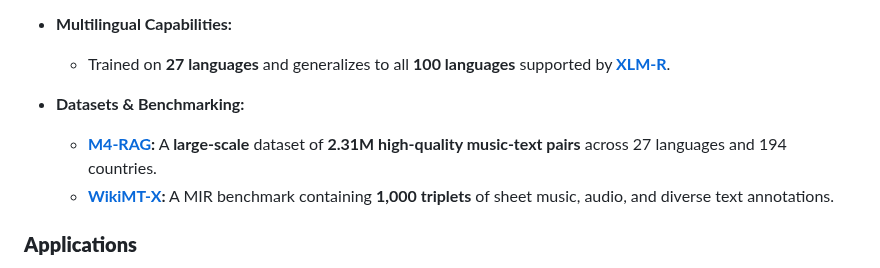
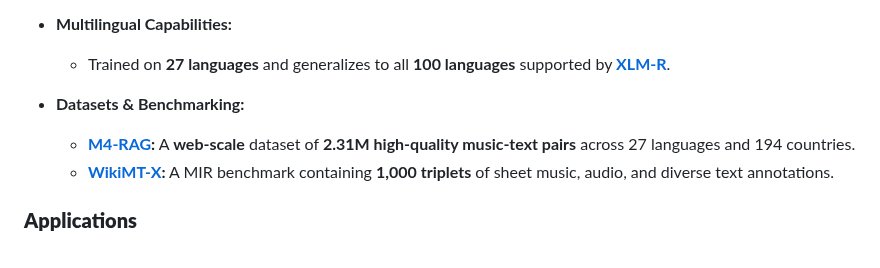
Before and after one commit to sanderwood/clamp3, a Markdown page: README.md, the part around the change. GitHub-like rendering.

```diff
--- a/README.md
+++ b/README.md
@@ -24,7 +24,7 @@ CLaMP 3 is a multimodal and multilingual framework for music information retriev
    - Trained on **27 languages** and generalizes to all **100 languages** supported by **[XLM-R](https://arxiv.org/abs/1911.02116)**.
 
 - **Datasets & Benchmarking:**
-   - **[M4-RAG](https://huggingface.co/datasets/sander-wood/m4-rag):** A **large-scale** dataset of **2.31M high-quality music-text pairs** across 27 languages and 194 countries.
+   - **[M4-RAG](https://huggingface.co/datasets/sander-wood/m4-rag):** A **web-scale** dataset of **2.31M high-quality music-text pairs** across 27 languages and 194 countries.
    - **[WikiMT-X](https://huggingface.co/datasets/sander-wood/wikimt-x):** A MIR benchmark containing **1,000 triplets** of sheet music, audio, and diverse text annotations.
 
 ### **Applications**
```
